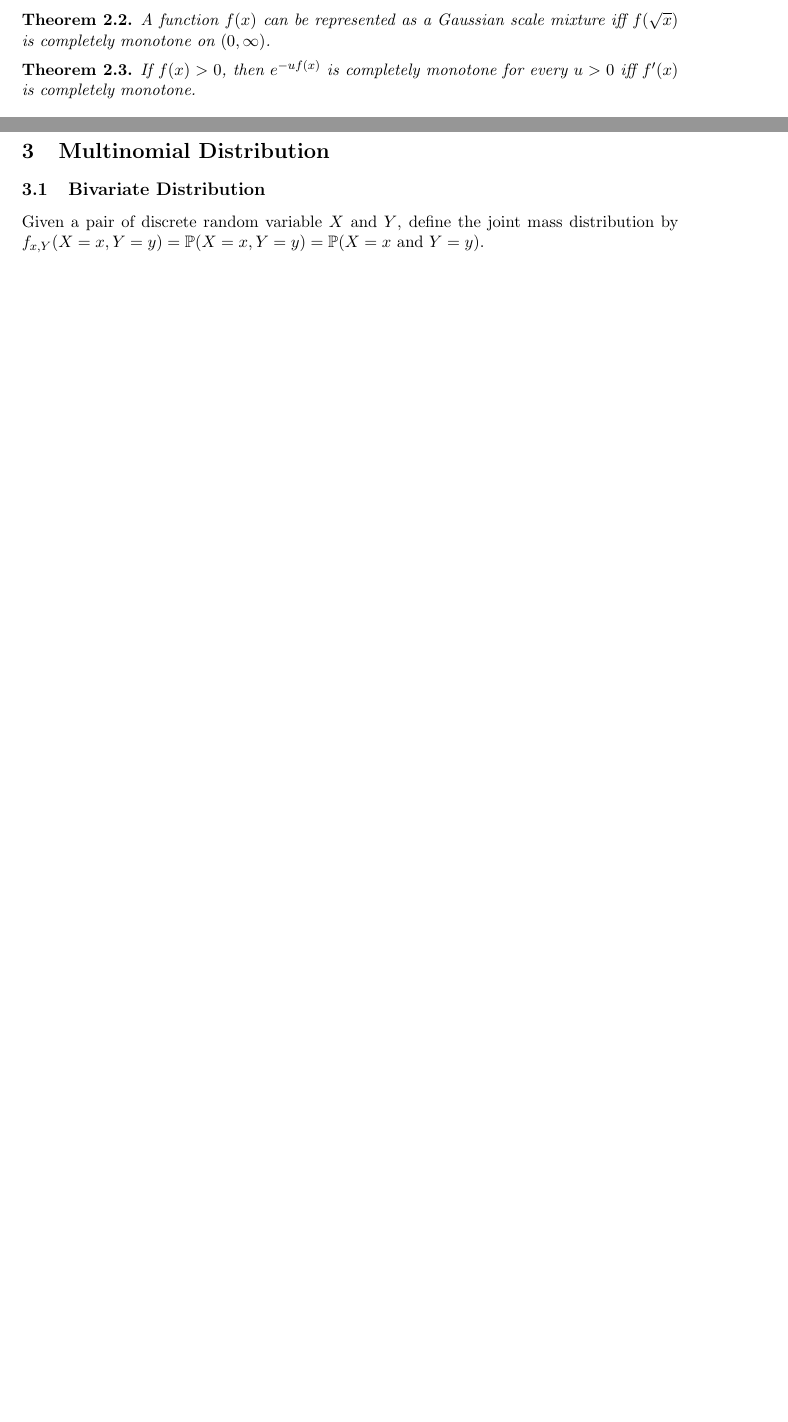
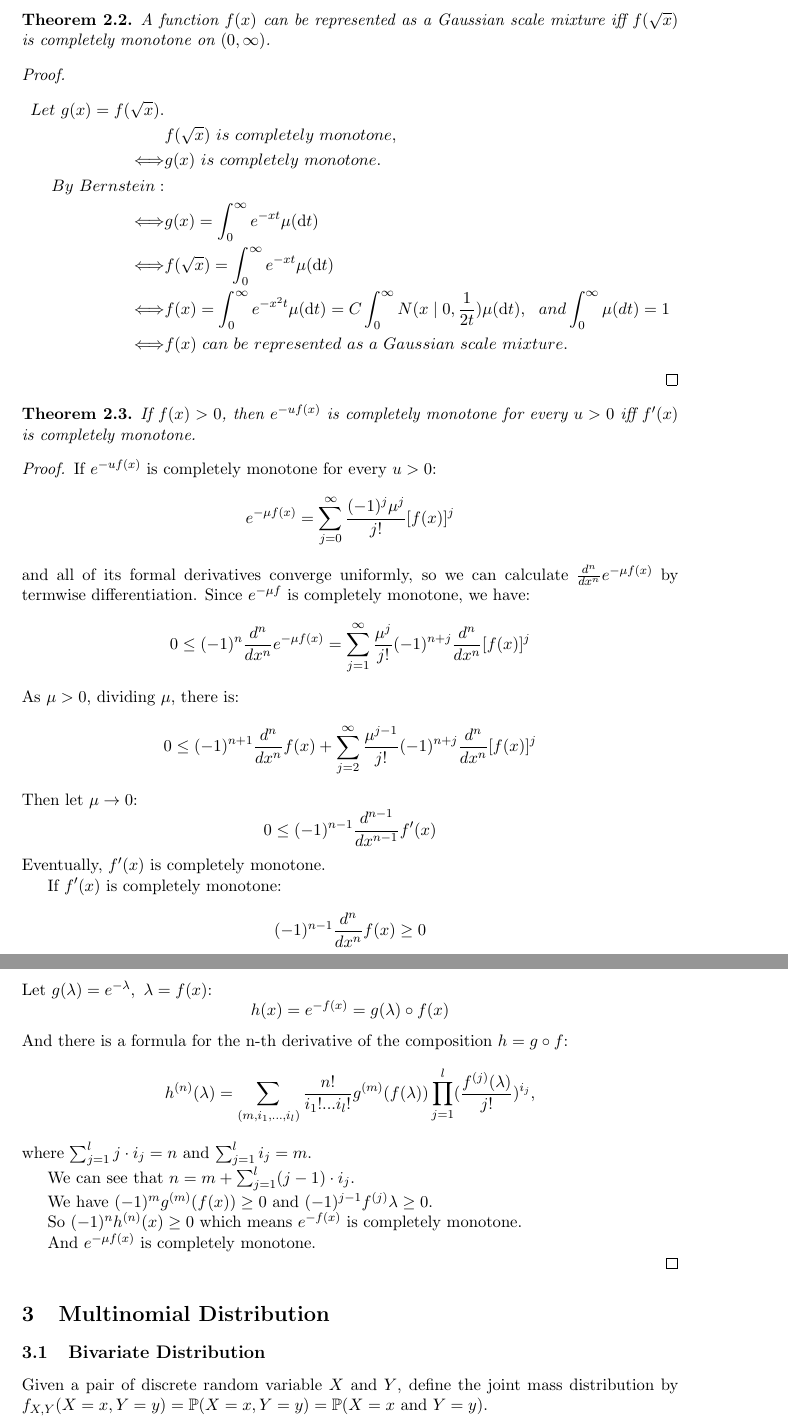
Before and after one commit to liber145/SML-lectures, a LaTeX document (lecture4/multinomial distribution.tex): two parts of pages 2 and 3 of 5 before the commit and two parts of pages 3 and 4 of 6 after it, joined at a grey line, cut so that both start at the same text, the shorter picture padded with empty space. Compiled offline with LaTeX, dvips and Ghostscript.

Commit message:
fix small errs

```diff
--- a/lecture4/multinomial distribution.tex
+++ b/lecture4/multinomial distribution.tex
@@ -246,14 +248,61 @@ Let $g(t)$ be a function that is symmetric about the origin, integrable, convex
 A function $f(x)$ can be represented as a Gaussian scale mixture iff $f(\sqrt{x})$ is completely monotone on $(0, \infty)$.
 \end{theorem}
 
+\begin{proof}
+\[\begin{split}
+Let~g(x) = f(\sqrt{x}).\\
+& f(\sqrt{x})~is~completely~monotone,\\
+\Longleftrightarrow & g(x)~is~completely~monotone.\\
+By~Bernstein:\\
+\Longleftrightarrow & g(x) = \int_{0}^{\infty}e^{-xt}\mu(\mathrm{d}t)\\
+\Longleftrightarrow & f(\sqrt{x}) = \int_{0}^{\infty}e^{-xt}\mu(\mathrm{d}t)\\
+\Longleftrightarrow & f(x) = \int_{0}^{\infty}e^{-x^2t}\mu(\mathrm{d}t) = C\int_{0}^{\infty}N(x\mid0, \frac{1}{2t})\mu(\mathrm{d}t),
+~~and
+\int_{0}^{\infty}\mu(dt) = 1\\
+\Longleftrightarrow & f(x)~can~be~represented~as~a~Gaussian~scale~mixture.
+\end{split}\]
+\end{proof}
+
 \begin{theorem}
 If $f(x) > 0$, then $e^{-uf(x)}$ is completely monotone for every $u>0$ iff $f'(x)$ is completely monotone.
 \end{theorem}
 
+
+\begin{proof}
+If $e^{-uf(x)}$ is completely monotone for every $u>0$:
+\[e^{-\mu f(x)} = \sum_{j=0}^{\infty}\frac{(-1)^j\mu^j}{j!}[f(x)]^j\] and all of its formal derivatives converge uniformly, so we can calculate $\frac{d^n}{dx^n}e^{-\mu f(x)}$ by termwise differentiation.
+Since $e^{-\mu f}$ is completely monotone, we have:
+\[0\le(-1)^n\frac{d^n}{dx^n}e^{-\mu f(x)} = \sum_{j=1}^{\infty}\frac{\mu^j}{j!}(-1)^{n+j}\frac{d^n}{dx^n}[f(x)]^j\]
+As $\mu > 0$, dividing $\mu$, there is:
+\[0\le(-1)^{n+1}\frac{d^n}{dx^n}f(x)+\sum_{j=2}^{\infty}\frac{\mu^{j-1}}{j!}(-1)^{n+j}\frac{d^n}{dx^n}[f(x)]^j\]
+Then let $\mu \rightarrow 0$:
+\[0\le(-1)^{n-1}\frac{d^{n-1}}{dx^{n-1}}f'(x)\]
+Eventually, $f'(x)$ is completely monotone.
+
+If $f'(x)$ is completely monotone:
+\[(-1)^{n-1}\frac{d^n}{dx^n}f(x)\ge0\]
+Let $g(\lambda) = e^{-\lambda},~ \lambda = f(x)$:
+\[h(x) = e^{- f(x)} = g(\lambda)\circ f(x)\]
+And there is a formula for the n-th derivative of the composition $h = g\circ f$:
+\[h^{(n)}(\lambda) = \sum_{(m,i_1,...,i_l)}^{}\frac{n!}{i_1!...i_l!}g^{(m)}(f(\lambda))\prod_{j=1}^{l}(\frac{f^{(j)}(\lambda)}{j!})^{i_j},\]
+where $\sum_{j=1}^{l}j\cdot i_j = n$ and $\sum_{j=1}^{l}i_j = m$.
+
+We can see that $n = m + \sum_{j=1}^{l}(j-1)\cdot i_j$.
+
+We have $(-1)^mg^{(m)}(f(x)) \ge 0$ and $(-1)^{j-1}f^{(j)}\lambda \ge 0$.
+
+So $(-1)^nh^{(n)}(x) \ge 0$ which means $e^{-f(x)}$ is completely monotone.
+
+And $e^{-\mu f(x)}$ is completely monotone.
+
+
+\end{proof}
+
+
 \section{Multinomial Distribution}
 
 \subsection{Bivariate Distribution}
-Given a pair of discrete random variable $X$ and $Y$, define the joint mass distribution by $f_{x,Y}(X=x, Y=y) = \BP(X=x, Y=y) = \BP(X=x \text{ and } Y = y)$.
+Given a pair of discrete random variable $X$ and $Y$, define the joint mass distribution by $f_{X,Y}(X=x, Y=y) = \BP(X=x, Y=y) = \BP(X=x \text{ and } Y = y)$.
 
 \begin{definition}
 In the continuous case, we call a function $f(x,y)$ a probability density function, if
```
Also changed, not shown: lecture4/multinomial distribution.pdf, lecture4/multinomial distribution.tex (28 more changed lines).
